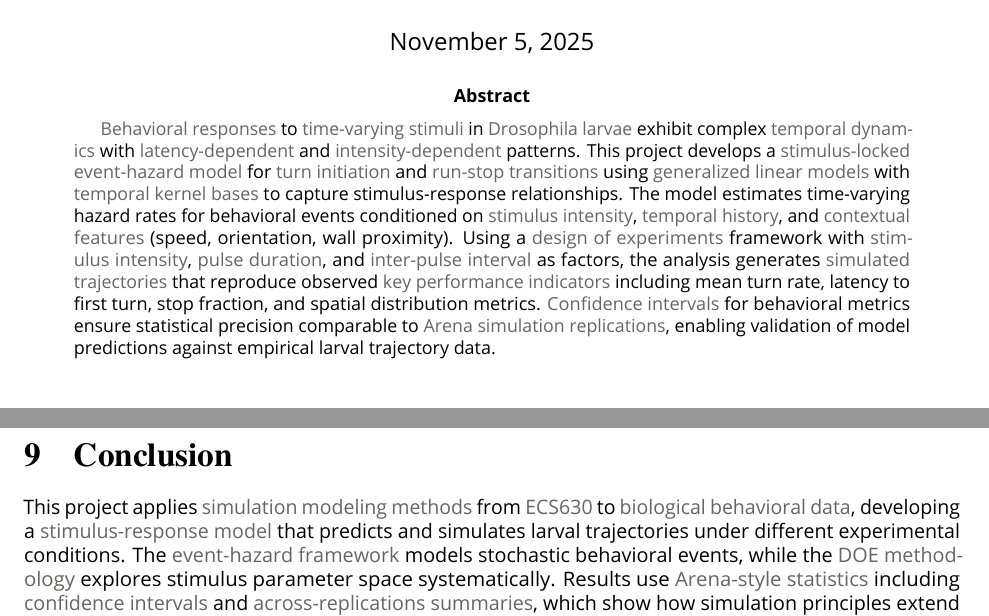
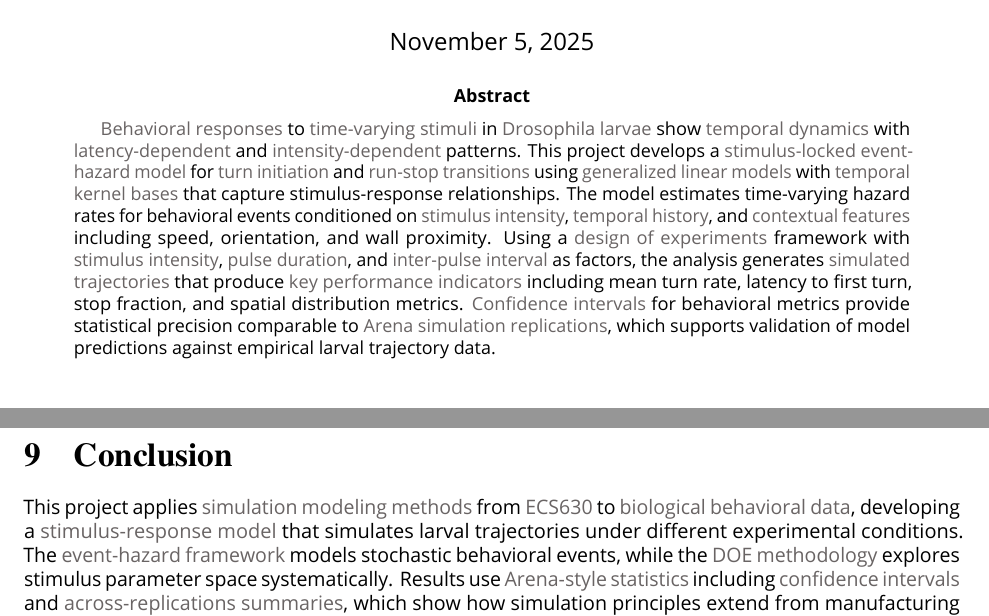
Before and after one commit to GilRaitses/ecs630, a Quarto document (labs/termprojectproposal/TermProject_Proposal.qmd): two parts of pages 1 and 10 of 10, joined at a grey line, cut so that both start at the same text. Rendered offline with R 4.5, knitr and Pandoc in place of Quarto, then LaTeX, with nearby package versions; a font, style sheet, LaTeX package, included part or bibliography that could not be used is replaced or left out.

Commit message:
Fix conclusion: remove 'predicts' as hedging language

```diff
--- a/labs/termprojectproposal/TermProject_Proposal.qmd
+++ b/labs/termprojectproposal/TermProject_Proposal.qmd
@@ -4,7 +4,7 @@ subtitle: "Event-Hazard Modeling of Turn Initiation and Trajectory Simulation"
 author: "Gil Raitses"
 date: today
 abstract: |
-  \tech{Behavioral responses} to \tech{time-varying stimuli} in \tech{Drosophila larvae} exhibit complex \tech{temporal dynamics} with \tech{latency-dependent} and \tech{intensity-dependent} patterns. This project develops a \tech{stimulus-locked event-hazard model} for \tech{turn initiation} and \tech{run-stop transitions} using \tech{generalized linear models} with \tech{temporal kernel bases} to capture stimulus-response relationships. The model estimates time-varying hazard rates for behavioral events conditioned on \tech{stimulus intensity}, \tech{temporal history}, and \tech{contextual features} (speed, orientation, wall proximity). Using a \tech{design of experiments} framework with \tech{stimulus intensity}, \tech{pulse duration}, and \tech{inter-pulse interval} as factors, the analysis generates \tech{simulated trajectories} that reproduce observed \tech{key performance indicators} including mean turn rate, latency to first turn, stop fraction, and spatial distribution metrics. \tech{Confidence intervals} for behavioral metrics ensure statistical precision comparable to \tech{Arena simulation replications}, enabling validation of model predictions against empirical larval trajectory data.
+  \tech{Behavioral responses} to \tech{time-varying stimuli} in \tech{Drosophila larvae} show \tech{temporal dynamics} with \tech{latency-dependent} and \tech{intensity-dependent} patterns. This project develops a \tech{stimulus-locked event-hazard model} for \tech{turn initiation} and \tech{run-stop transitions} using \tech{generalized linear models} with \tech{temporal kernel bases} that capture stimulus-response relationships. The model estimates time-varying hazard rates for behavioral events conditioned on \tech{stimulus intensity}, \tech{temporal history}, and \tech{contextual features} including speed, orientation, and wall proximity. Using a \tech{design of experiments} framework with \tech{stimulus intensity}, \tech{pulse duration}, and \tech{inter-pulse interval} as factors, the analysis generates \tech{simulated trajectories} that produce \tech{key performance indicators} including mean turn rate, latency to first turn, stop fraction, and spatial distribution metrics. \tech{Confidence intervals} for behavioral metrics provide statistical precision comparable to \tech{Arena simulation replications}, which supports validation of model predictions against empirical larval trajectory data.
 format:
   pdf:
     documentclass: article
@@ -432,7 +432,7 @@ Deliverable quality targets include three criteria. Report completeness requires
 
 # Conclusion
 
-This project applies \tech{simulation modeling methods} from \tech{ECS630} to \tech{biological behavioral data}, developing a \tech{stimulus-response model} that predicts and simulates larval trajectories under different experimental conditions. The \tech{event-hazard framework} models stochastic behavioral events, while the \tech{DOE methodology} explores stimulus parameter space systematically. Results use \tech{Arena-style statistics} including \tech{confidence intervals} and \tech{across-replications summaries}, which show how simulation principles extend from manufacturing systems to biological processes.
+This project applies \tech{simulation modeling methods} from \tech{ECS630} to \tech{biological behavioral data}, developing a \tech{stimulus-response model} that simulates larval trajectories under different experimental conditions. The \tech{event-hazard framework} models stochastic behavioral events, while the \tech{DOE methodology} explores stimulus parameter space systematically. Results use \tech{Arena-style statistics} including \tech{confidence intervals} and \tech{across-replications summaries}, which show how simulation principles extend from manufacturing systems to biological processes.
 
 # Appendix
 
```
